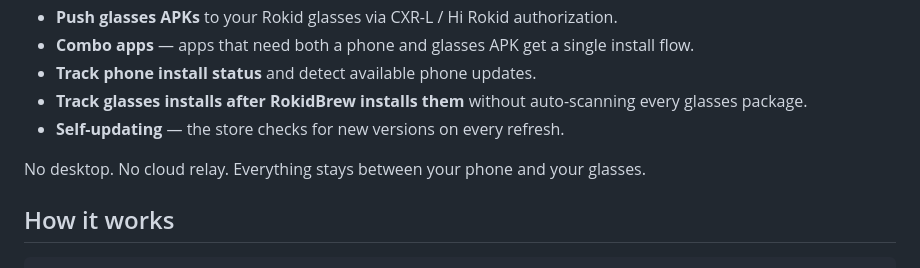
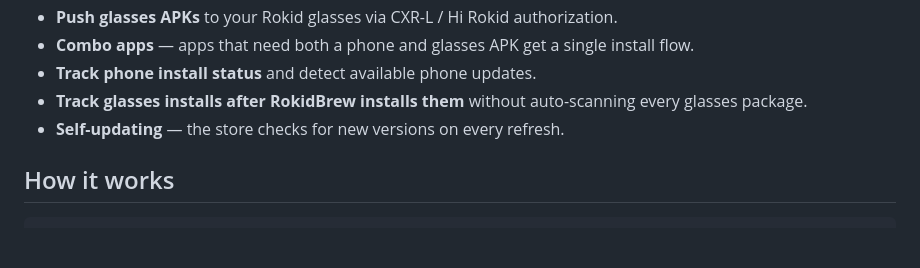
Before and after one commit to Anezium/RokidBrew, a Markdown page: README.md, the part around the change. Rendered like a GitHub page; blank space fills up the shorter version.

```diff
--- a/README.md
+++ b/README.md
@@ -31,7 +31,6 @@ Current release: [RokidBrew v0.1.5](https://github.com/Anezium/RokidBrew/release
 - **Track glasses installs after RokidBrew installs them** without auto-scanning every glasses package.
 - **Self-updating** — the store checks for new versions on every refresh.
 
-No desktop. No cloud relay. Everything stays between your phone and your glasses.
 
 ## How it works
 
```
